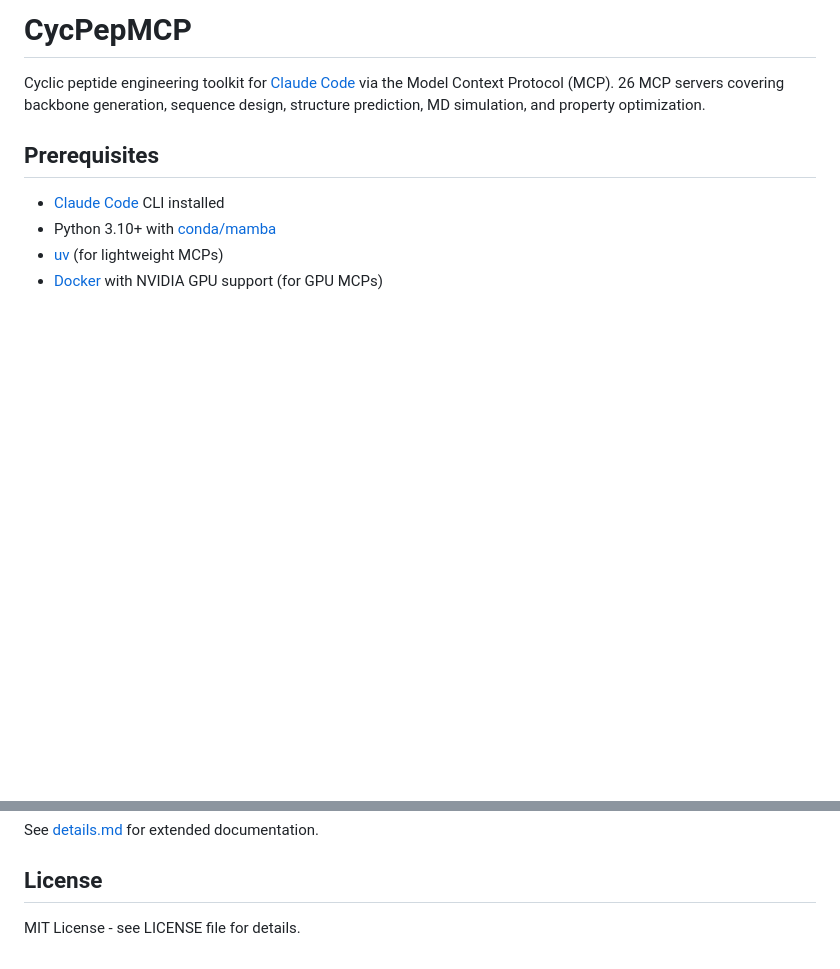
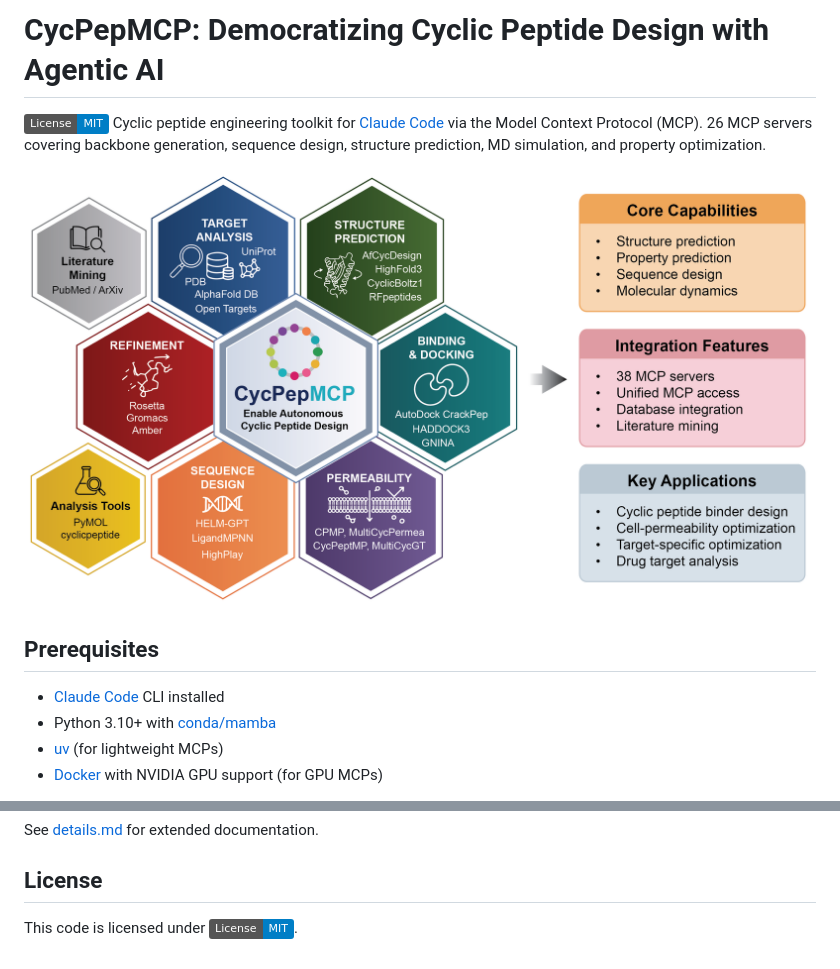
Before and after one commit to charlesxu90/CycPepMCP, a Markdown page: README.md, 2 parts joined by grey strips. Drawn GitHub-style; pictures changed too: figs/cycpepmcp-overview.png (added); badges without logos; blank space fills up the shorter version.

Commit message:
add License and overview figs

```diff
--- a/README.md
+++ b/README.md
@@ -1,6 +1,8 @@
-# CycPepMCP
+# CycPepMCP: Democratizing Cyclic Peptide Design with Agentic AI
+[![License](https://img.shields.io/badge/License-MIT-blue.svg)](./LICENSE)
+Cyclic peptide engineering toolkit for [Claude Code](https://claude.ai/code) via the Model Context Protocol (MCP). 26 MCP servers covering backbone generation, sequence design, structure prediction, MD simulation, and property optimization.
 
-Cyclic peptide engineering toolkit for [Claude Code](https://claude.ai/code) via the Model Context Protocol (MCP). 26 MCP servers covering backbone generation, sequence design, structure prediction, MD simulation, and property optimization.
+![CycPepMCP overview](./figs/cycpepmcp-overview.png)
 
 ## Prerequisites
 
@@ -212,5 +214,4 @@ CycPepMCP/
 See [details.md](details.md) for extended documentation.
 
 ## License
-
-MIT License - see LICENSE file for details.
+This code is licensed under [![License](https://img.shields.io/badge/License-MIT-blue.svg)](./LICENSE).
```
Also changed, not shown: 1 other file.
